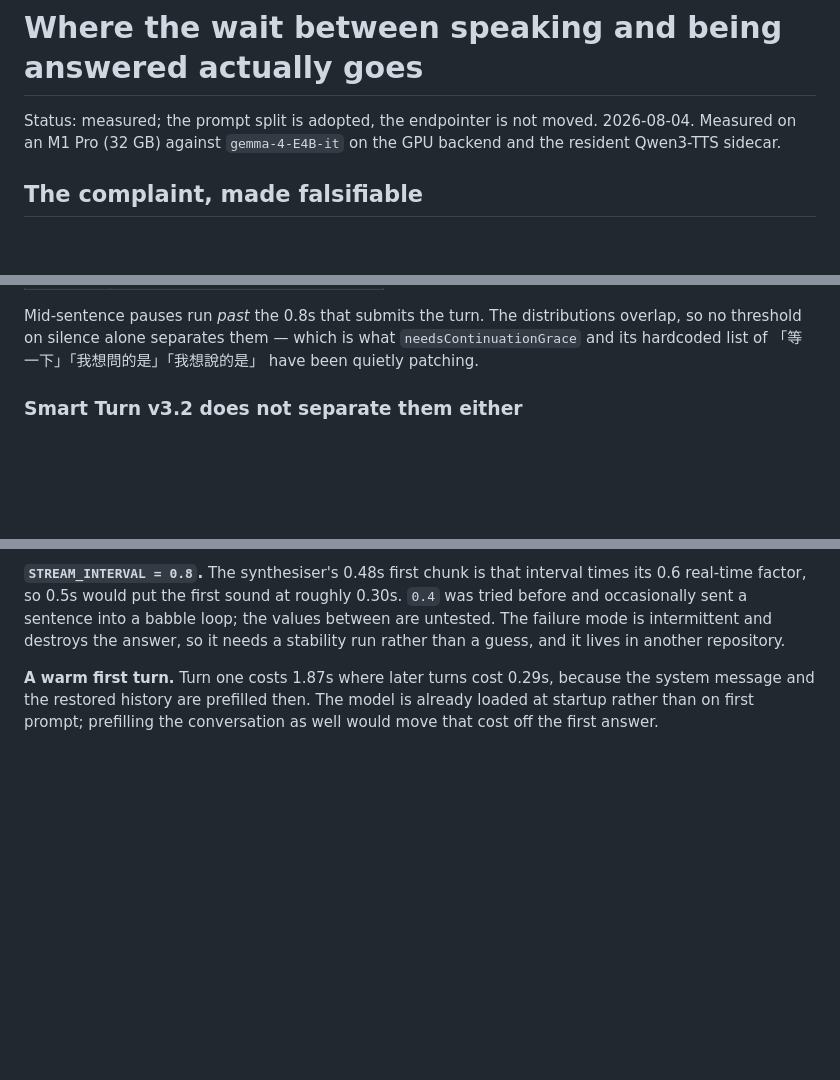
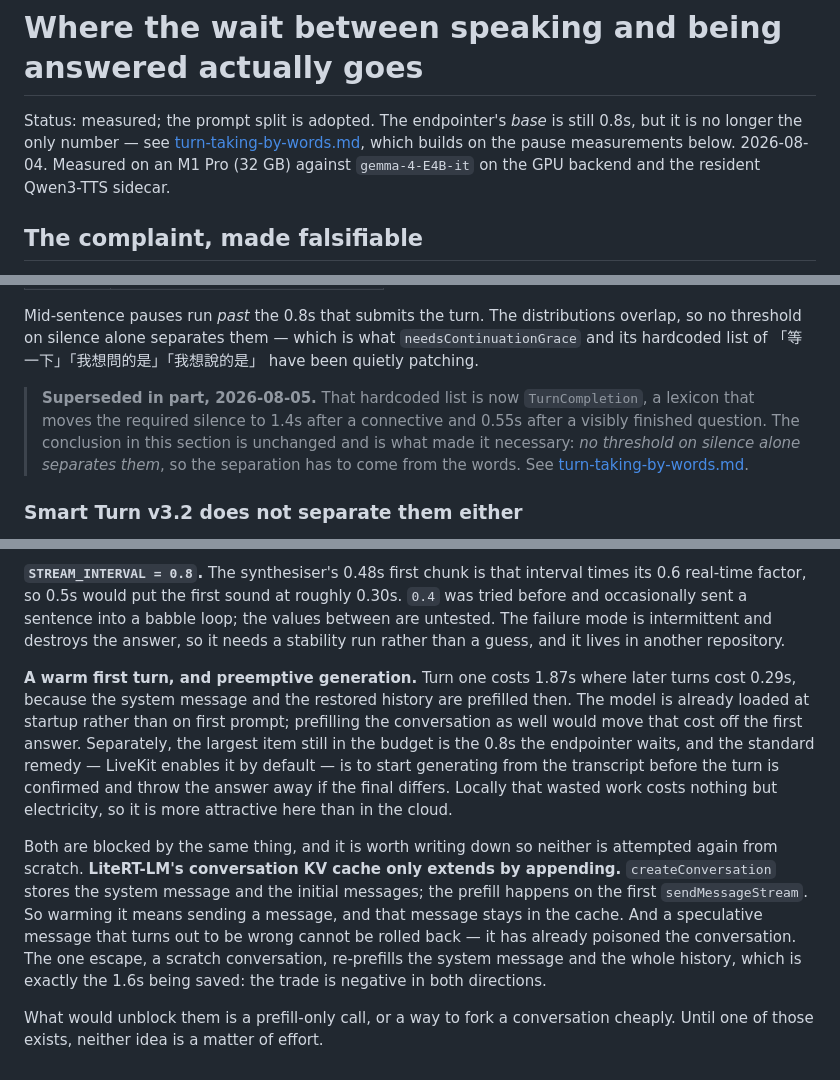
Before and after one commit to chyiiiiiiiiiiii/lulo, a Markdown page: docs/decisions/voice-turn-latency.md, 3 parts joined by grey strips. Drawn GitHub-style; blank space fills up the shorter version.

Commit message:
docs: why a warm first turn and preemptive generation are both blocked
Both were researched tonight and neither is a matter of effort, so the
reason belongs next to the budget that makes them tempting. LiteRT-LM's
conversation cache only extends by appending: warming it means sending a
message that then stays in it, and a speculative message that turns out
wrong cannot be rolled back. The one escape — a scratch conversation —
re-prefills the system message and the whole history, which is exactly
the 1.6s being saved.

Also marks the endpointer section as superseded in part. Its conclusion
is unchanged and is what forced the change: no threshold on silence alone
separates a thinking pause from an ending, so the separation had to come
from the words.

```diff
--- a/docs/decisions/voice-turn-latency.md
+++ b/docs/decisions/voice-turn-latency.md
@@ -1,7 +1,9 @@
 # Where the wait between speaking and being answered actually goes
 
-Status: measured; the prompt split is adopted, the endpointer is not moved.
-2026-08-04. Measured on an M1 Pro (32 GB) against `gemma-4-E4B-it` on the
+Status: measured; the prompt split is adopted. The endpointer's *base* is
+still 0.8s, but it is no longer the only number — see
+[turn-taking-by-words.md](turn-taking-by-words.md), which builds on the pause
+measurements below. 2026-08-04. Measured on an M1 Pro (32 GB) against `gemma-4-E4B-it` on the
 GPU backend and the resident Qwen3-TTS sidecar.
 
 ## The complaint, made falsifiable
@@ -109,6 +111,13 @@ Mid-sentence pauses run *past* the 0.8s that submits the turn. The
 distributions overlap, so no threshold on silence alone separates them —
 which is what `needsContinuationGrace` and its hardcoded list of
 「等一下」「我想問的是」「我想說的是」 have been quietly patching.
+
+> **Superseded in part, 2026-08-05.** That hardcoded list is now
+> `TurnCompletion`, a lexicon that moves the required silence to 1.4s after a
+> connective and 0.55s after a visibly finished question. The conclusion in
+> this section is unchanged and is what made it necessary: *no threshold on
+> silence alone separates them*, so the separation has to come from the
+> words. See [turn-taking-by-words.md](turn-taking-by-words.md).
 
 ### Smart Turn v3.2 does not separate them either
 
@@ -329,7 +338,27 @@ into a babble loop; the values between are untested. The failure mode is
 intermittent and destroys the answer, so it needs a stability run rather than
 a guess, and it lives in another repository.
 
-**A warm first turn.** Turn one costs 1.87s where later turns cost 0.29s,
-because the system message and the restored history are prefilled then. The
-model is already loaded at startup rather than on first prompt; prefilling
-the conversation as well would move that cost off the first answer.
+**A warm first turn, and preemptive generation.** Turn one costs 1.87s where
+later turns cost 0.29s, because the system message and the restored history
+are prefilled then. The model is already loaded at startup rather than on
+first prompt; prefilling the conversation as well would move that cost off
+the first answer. Separately, the largest item still in the budget is the
+0.8s the endpointer waits, and the standard remedy — LiveKit enables it by
+default — is to start generating from the transcript before the turn is
+confirmed and throw the answer away if the final differs. Locally that
+wasted work costs nothing but electricity, so it is more attractive here
+than in the cloud.
+
+Both are blocked by the same thing, and it is worth writing down so neither
+is attempted again from scratch. **LiteRT-LM's conversation KV cache only
+extends by appending.** `createConversation` stores the system message and
+the initial messages; the prefill happens on the first `sendMessageStream`.
+So warming it means sending a message, and that message stays in the cache.
+And a speculative message that turns out to be wrong cannot be rolled back —
+it has already poisoned the conversation. The one escape, a scratch
+conversation, re-prefills the system message and the whole history, which is
+exactly the 1.6s being saved: the trade is negative in both directions.
+
+What would unblock them is a prefill-only call, or a way to fork a
+conversation cheaply. Until one of those exists, neither idea is a matter of
+effort.
```
